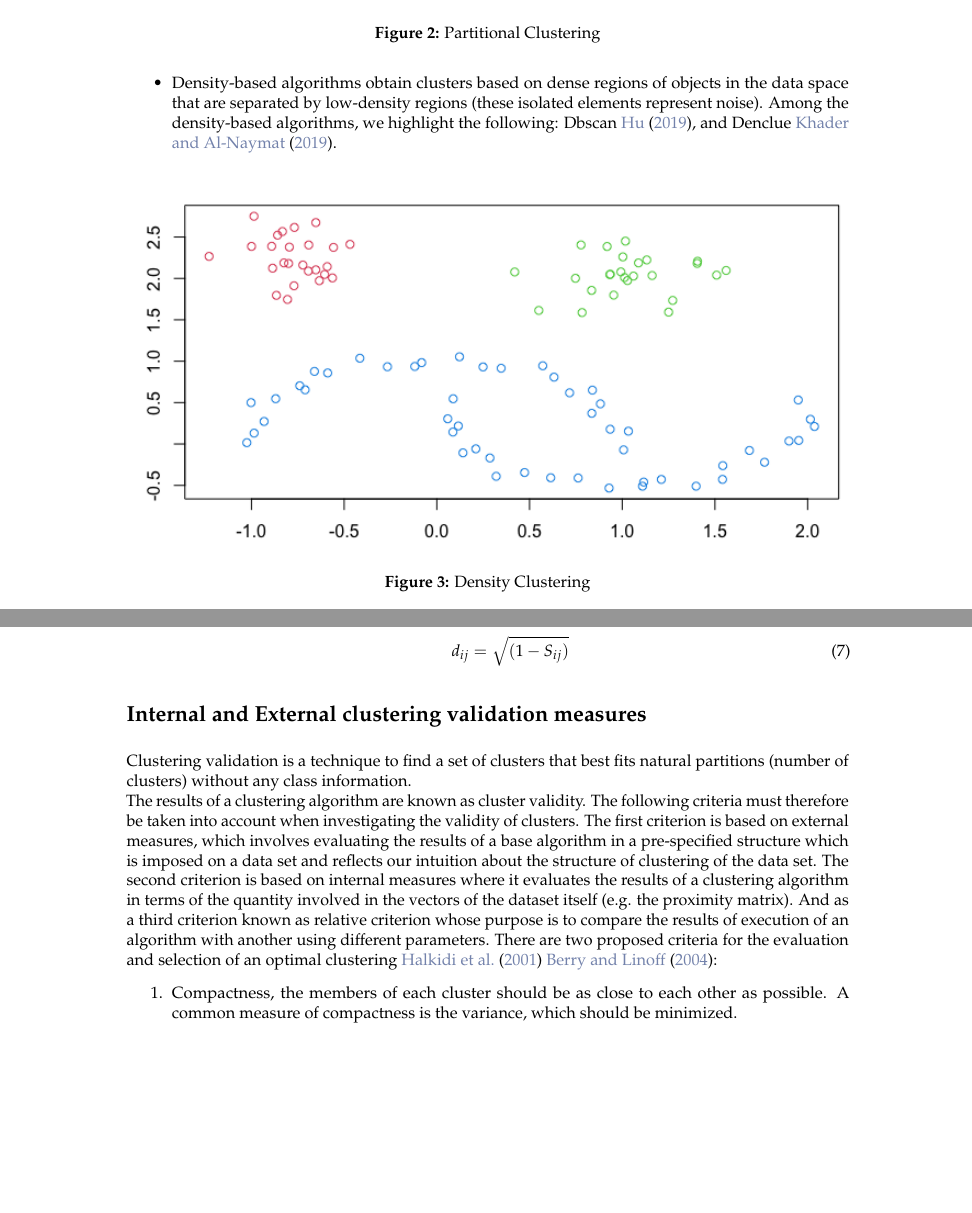
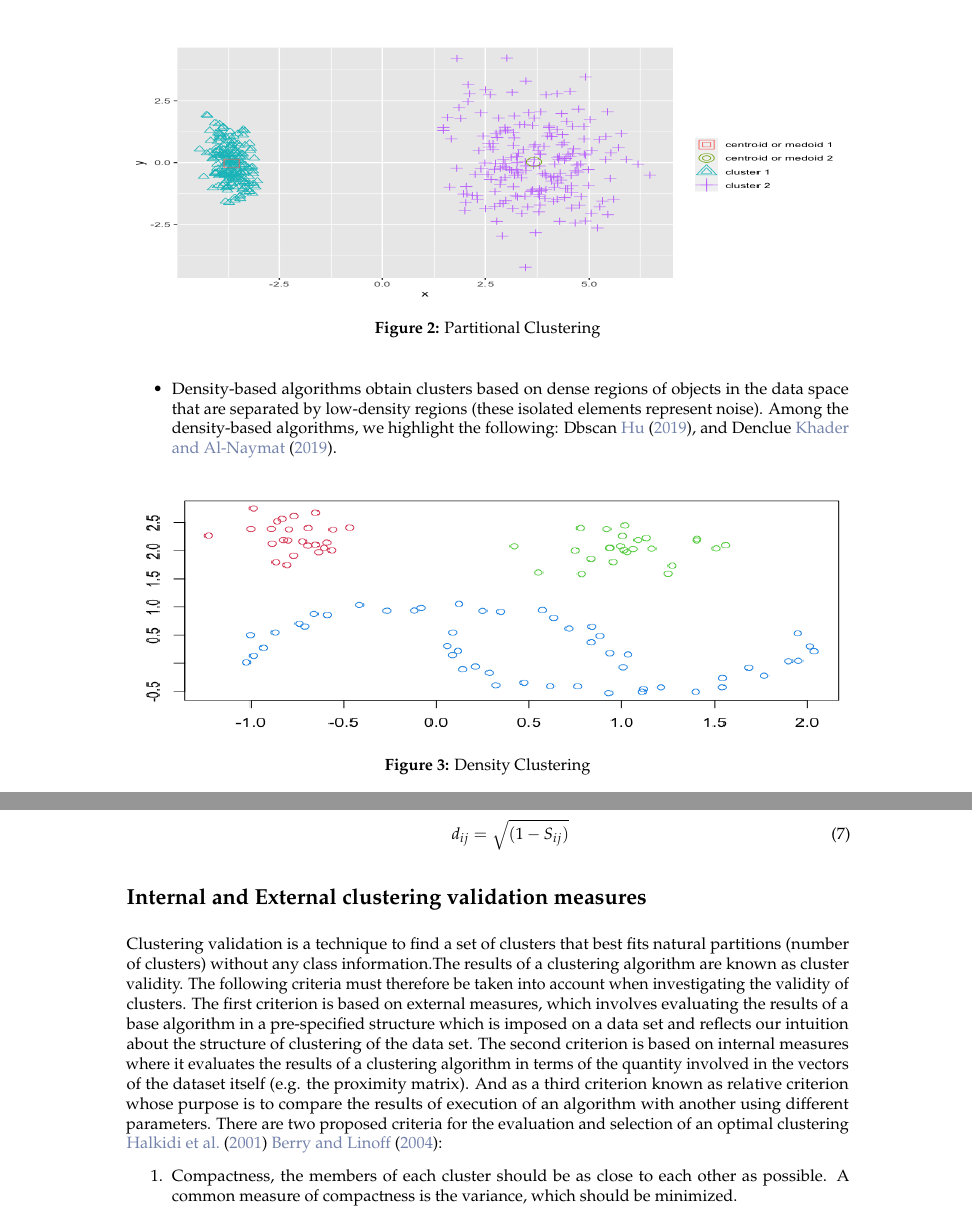
Before and after one commit to laperez/Paper-Clustering, a LaTeX document (RJwrapper.tex, which reads RJtemplate.tex): two parts of pages 3 and 5 of 18 before the commit and two parts of pages 3 and 5 of 17 after it, joined at a grey line, cut so that both start at the same text, the shorter picture padded with empty space. Compiled offline with pdfLaTeX.

Commit message:
Cambio en el tamaño de las imágenes

```diff
--- a/RJtemplate.tex
+++ b/RJtemplate.tex
@@ -46,14 +46,14 @@ k, where each partition represents a cluster.
 Partial clustering organizes the objects within k clusters so that the total deviation of each object from the center of its cluster or from a cluster distribution is minimal. The deviation of a point can be evaluated differently according to the algorithm, and is generally known as a similarity function. Among the partitioning clustering algorithms we can find CLARANS, CLARA \cite{b24}, K-prototype \cite{b25}, K-mode \cite{b26} and K-means \cite{b27}.
 \begin{figure}[htbp]
   \centering
-   \includegraphics[width=14cm]{img/partitional}
+   \includegraphics[width=14cm, height=5cm]{img/partitional}
     \caption{Partitional Clustering}
     \label{fig:partitional}%
 \end{figure}
   \item Density-based algorithms obtain clusters based on dense regions of objects in the data space that are separated by low-density regions (these isolated elements represent noise). Among the density-based algorithms, we highlight the following: Dbscan \cite{b28}, and Denclue \cite{b29}.
   \begin{figure}[htbp]
   \centering
-   \includegraphics[width=14cm]{img/density}
+   \includegraphics[width=14cm, height=5cm]{img/density}
     \caption{Density Clustering}
     \label{fig:density}%
 \end{figure}
@@ -115,9 +115,7 @@ measure calculates the similarity between the shapes of two gene expression patt
 
 \section*{Internal and External clustering validation measures}\label{sec:internalandexternalmetricssec}
 
-Clustering validation is a technique to find a set of clusters that best fits natural partitions (number of clusters) without any class information.
-\\
-The results of a clustering algorithm are known as cluster validity. The following criteria must therefore be taken into account when investigating the validity of clusters. The first criterion is based on external measures, which involves evaluating the results of a base algorithm in a pre-specified structure which is imposed on a data set and reflects our intuition about the structure of clustering of the data set. The second criterion is based on internal measures where it evaluates the results of a clustering algorithm in terms of the quantity involved in the vectors of the dataset itself (e.g. the proximity matrix). And as a third criterion known as relative criterion whose purpose is to compare the results of execution of an algorithm with another using different parameters.
+Clustering validation is a technique to find a set of clusters that best fits natural partitions (number of clusters) without any class information.The results of a clustering algorithm are known as cluster validity. The following criteria must therefore be taken into account when investigating the validity of clusters. The first criterion is based on external measures, which involves evaluating the results of a base algorithm in a pre-specified structure which is imposed on a data set and reflects our intuition about the structure of clustering of the data set. The second criterion is based on internal measures where it evaluates the results of a clustering algorithm in terms of the quantity involved in the vectors of the dataset itself (e.g. the proximity matrix). And as a third criterion known as relative criterion whose purpose is to compare the results of execution of an algorithm with another using different parameters.
 There are two proposed criteria for the evaluation and selection of an optimal clustering \cite{b53} \cite{b52}:
 \begin{enumerate}
   \item Compactness, the members of each cluster should be as close to each other as possible. A common measure of compactness is the variance, which should be minimized.
```
Also changed, not shown: RJwrapper.pdf, RJtemplate.tex (6 more changed lines), 3 other files.
